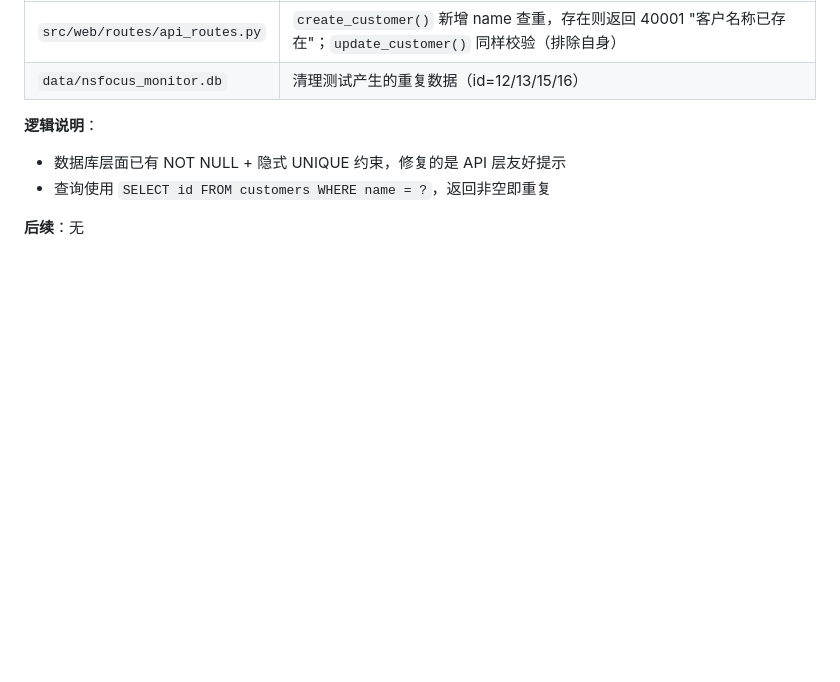
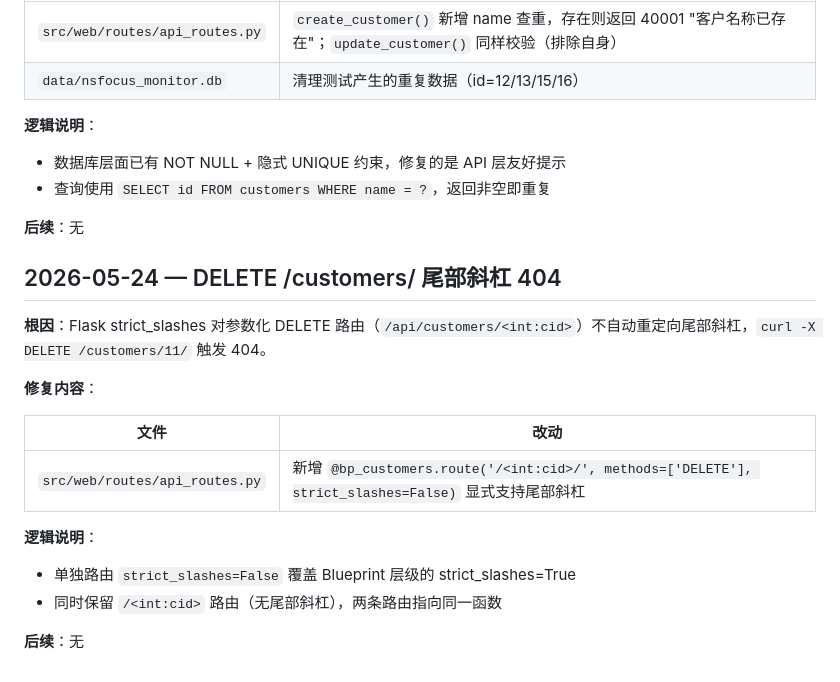
Before and after one commit to shenliehuozhi/nsfocus-update-monitor, a Markdown page: CHANGELOG.md, the part around the change. Drawn GitHub-style; blank space fills up the shorter version.

Commit message:
docs: 更新CHANGELOG
调测：客户删除404问题已修复

```diff
--- a/CHANGELOG.md
+++ b/CHANGELOG.md
@@ -259,3 +259,19 @@ else → valid
 - 查询使用 `SELECT id FROM customers WHERE name = ?`，返回非空即重复
 
 **后续**：无
+
+## 2026-05-24 — DELETE /customers/<id> 尾部斜杠 404
+
+**根因**：Flask strict_slashes 对参数化 DELETE 路由（`/api/customers/<int:cid>`）不自动重定向尾部斜杠，`curl -X DELETE /customers/11/` 触发 404。
+
+**修复内容**：
+
+| 文件 | 改动 |
+|---|---|
+| `src/web/routes/api_routes.py` | 新增 `@bp_customers.route('/<int:cid>/', methods=['DELETE'], strict_slashes=False)` 显式支持尾部斜杠 |
+
+**逻辑说明**：
+- 单独路由 `strict_slashes=False` 覆盖 Blueprint 层级的 strict_slashes=True
+- 同时保留 `/<int:cid>` 路由（无尾部斜杠），两条路由指向同一函数
+
+**后续**：无
```
